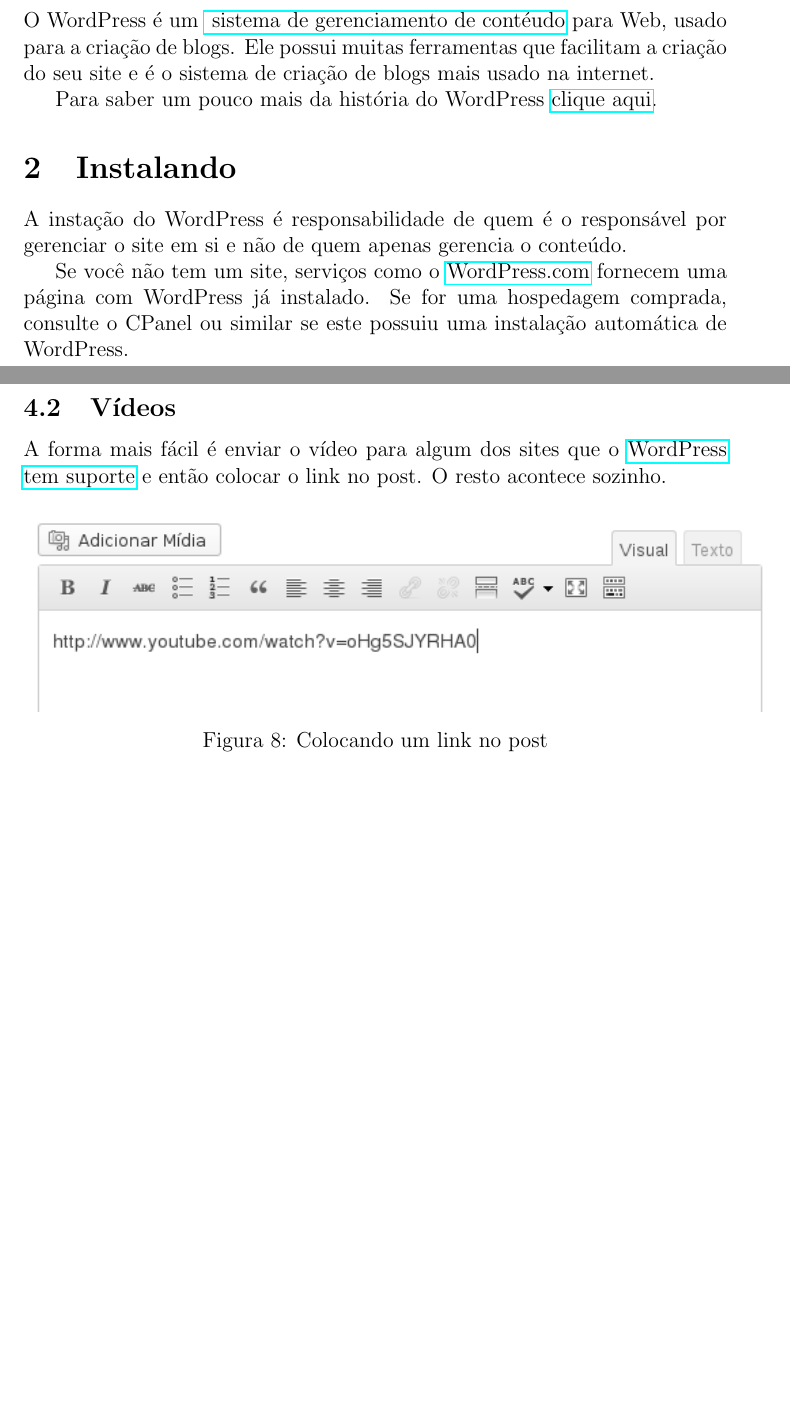
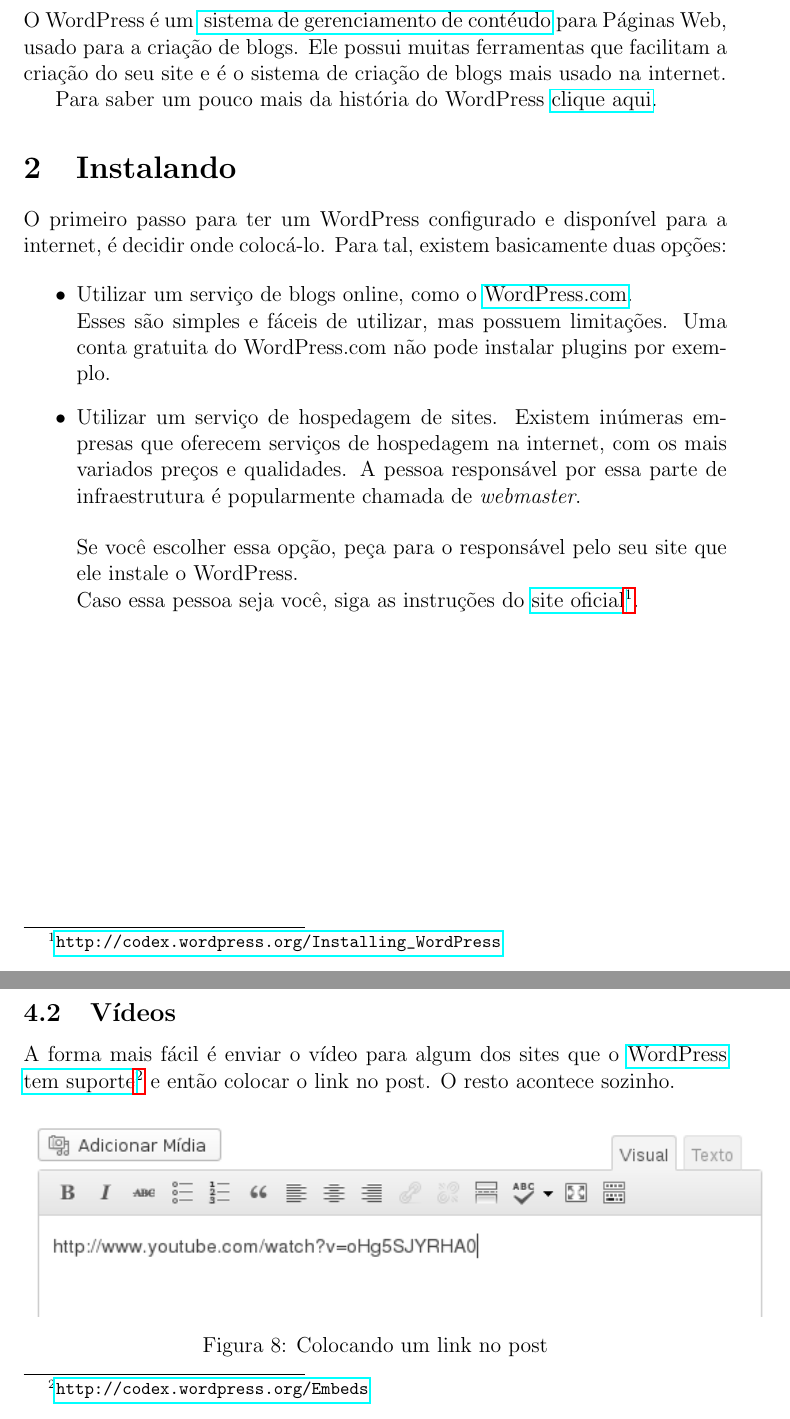
Before and after one commit to uspgamedev/Tutoriais, a LaTeX document (wordpress/apostila-wordpress.tex): two parts of pages 4 and 9 of 15, joined at a grey line, cut so that both start at the same text, the shorter picture padded with empty space. Compiled offline with pdfLaTeX.

Commit message:
melhorando 'Instalando'

```diff
--- a/wordpress/apostila-wordpress.tex
+++ b/wordpress/apostila-wordpress.tex
@@ -67,18 +67,28 @@
 
 \section{Sobre o WordPress}
 	O WordPress é um \href{http://pt.wikipedia.org/wiki/Sistema_de_gerenciamento_de_conte%C3%BAdo}{
-	sistema de gerenciamento de contéudo} para Web, usado para a criação de blogs. Ele possui muitas
+	sistema de gerenciamento de contéudo} para Páginas Web, usado para a criação de blogs. Ele possui muitas
 	ferramentas que facilitam a criação do seu site e é o sistema de criação de blogs mais usado na internet.
 
 	Para saber um pouco mais da história do WordPress  \href{http://wordpress.org/about/}{clique aqui}.
 
 \section{Instalando}
-	A instação do WordPress é responsabilidade de quem é o responsável por gerenciar o site em si
-	e não de quem apenas gerencia o conteúdo.
+	O primeiro passo para ter um WordPress configurado e disponível para a internet, é decidir onde colocá-lo.
+	Para tal, existem basicamente duas opções:
 
-	Se você não tem um site, serviços como o \href{https://wordpress.com/}{WordPress.com} fornecem
-	uma página com WordPress já instalado. Se for uma hospedagem comprada, consulte o CPanel ou similar
-	se este possuiu uma instalação automática de WordPress.
+	\begin{itemize}
+	\item Utilizar um serviço de blogs online, como o \href{https://wordpress.com/}{WordPress.com}. \\
+		Esses são simples e fáceis de utilizar, mas possuem limitações. Uma conta gratuita do WordPress.com
+		não pode instalar plugins por exemplo.
+
+	\item Utilizar um serviço de hospedagem de sites. Existem inúmeras empresas que oferecem serviços de hospedagem
+		na internet, com os mais variados preços e qualidades.
+		A pessoa responsável por essa parte de infraestrutura é popularmente chamada de \textit{webmaster}.
+		\vspace{5 mm} \\
+		Se você escolher essa opção, peça para o responsável pelo seu site que ele instale o WordPress. \\
+		Caso essa pessoa seja você, siga as instruções do
+		\href{http://codex.wordpress.org/Installing_WordPress}{site oficial}\footnote{\url{http://codex.wordpress.org/Installing_WordPress}}.
+	\end{itemize}
 
 \clearpage
 \section{Postando}
@@ -168,7 +178,7 @@
 		aquelas que já estão disponíveis na aba Biblioteca de Mídia.
 	\subsection{Vídeos}
 		A forma mais fácil é enviar o vídeo para algum dos sites que o
-		\href{http://codex.wordpress.org/Embeds}{WordPress tem suporte} e
+		\href{http://codex.wordpress.org/Embeds}{WordPress tem suporte}\footnote{\url{http://codex.wordpress.org/Embeds}} e
 		então colocar o link no post. O resto acontece sozinho.
 		\begin{figure}[H]
 			\centering
```
Also changed, not shown: wordpress/apostila-wordpress.tex (2 more changed lines).
